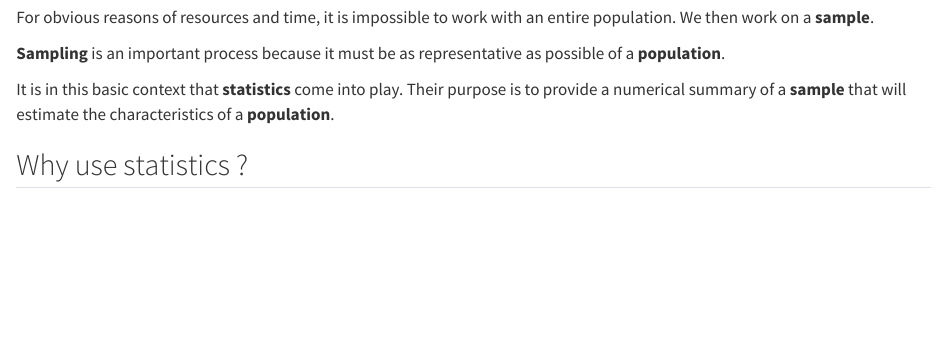
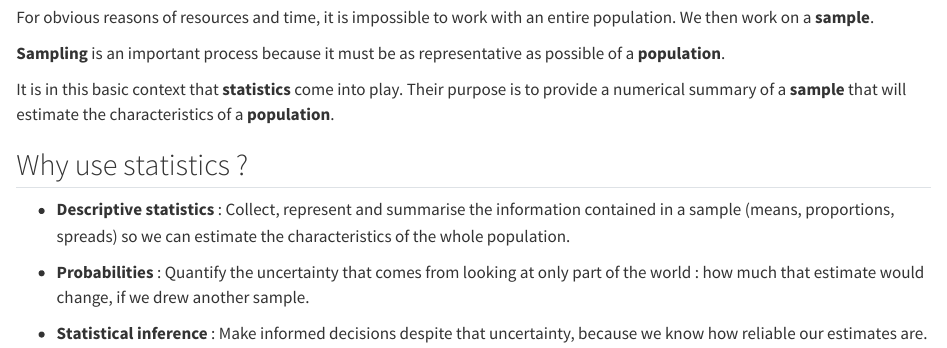
Before and after one commit to bric-bioinformatics/formation_stats, a Quarto document (intro.qmd): the page in a window 1100 px wide, from 780 px down. Rendered offline with R 4.5, knitr and Pandoc in place of Quarto, with nearby package versions.

Commit message:
Why use stats part

```diff
--- a/intro.qmd
+++ b/intro.qmd
@@ -50,3 +50,9 @@ For obvious reasons of resources and time, it is impossible to work with an enti
 It is in this basic context that **statistics** come into play. Their purpose is to provide a numerical summary of a **sample** that will estimate the characteristics of a **population**.
 
 ## Why use statistics ?
+
+- **Descriptive statistics** : Collect, represent and summarise the information contained in a sample (means, proportions, spreads) so we can estimate the characteristics of the whole population.
+
+- **Probabilities** : Quantify the uncertainty that comes from looking at only part of the world : how much that estimate would change, if we drew another sample.
+
+- **Statistical inference** : Make informed decisions despite that uncertainty, because we know how reliable our estimates are.
```
